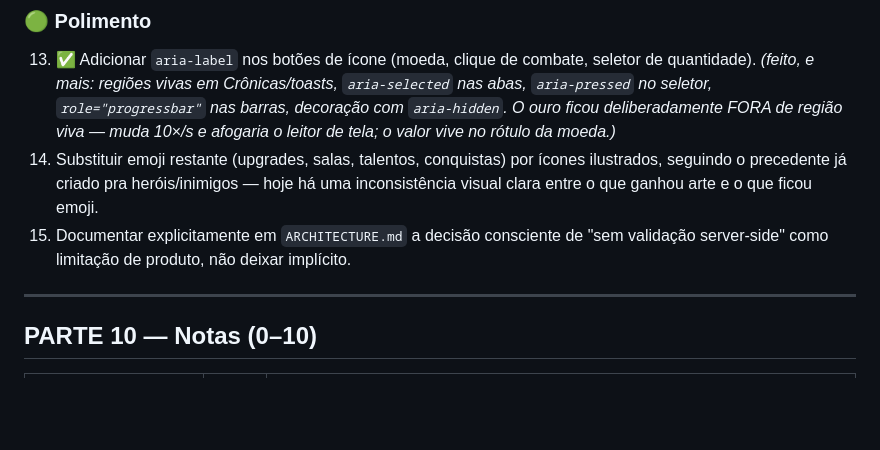
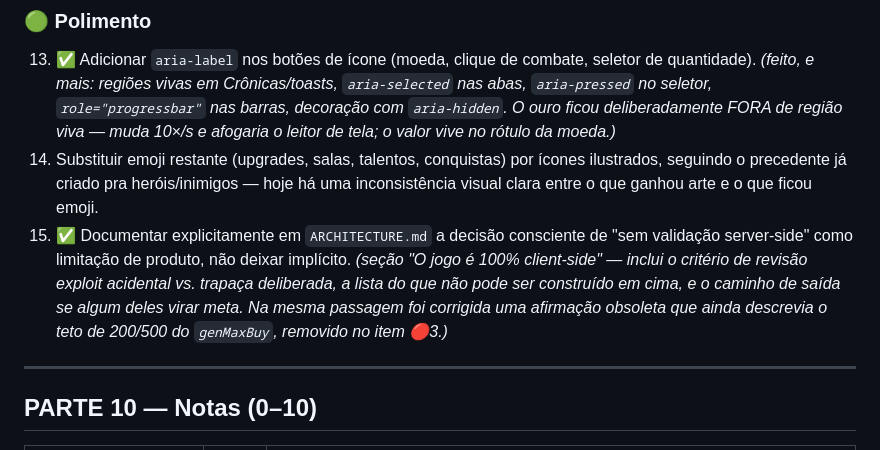
Before and after one commit to mxrlind/project-infinity-idle, a Markdown page: docs/AUDIT.md, the part around the change. Rendered like a GitHub page; blank space fills up the shorter version.

```diff
--- a/docs/AUDIT.md
+++ b/docs/AUDIT.md
@@ -176,7 +176,7 @@ Onde perde: profundidade de decisão estratégica, polimento visual (ainda é ma
 ### 🟢 Polimento
 13. ✅ Adicionar `aria-label` nos botões de ícone (moeda, clique de combate, seletor de quantidade). *(feito, e mais: regiões vivas em Crônicas/toasts, `aria-selected` nas abas, `aria-pressed` no seletor, `role="progressbar"` nas barras, decoração com `aria-hidden`. O ouro ficou deliberadamente FORA de região viva — muda 10×/s e afogaria o leitor de tela; o valor vive no rótulo da moeda.)*
 14. Substituir emoji restante (upgrades, salas, talentos, conquistas) por ícones ilustrados, seguindo o precedente já criado pra heróis/inimigos — hoje há uma inconsistência visual clara entre o que ganhou arte e o que ficou emoji.
-15. Documentar explicitamente em `ARCHITECTURE.md` a decisão consciente de "sem validação server-side" como limitação de produto, não deixar implícito.
+15. ✅ Documentar explicitamente em `ARCHITECTURE.md` a decisão consciente de "sem validação server-side" como limitação de produto, não deixar implícito. *(seção "O jogo é 100% client-side" — inclui o critério de revisão exploit acidental vs. trapaça deliberada, a lista do que não pode ser construído em cima, e o caminho de saída se algum deles virar meta. Na mesma passagem foi corrigida uma afirmação obsoleta que ainda descrevia o teto de 200/500 do `genMaxBuy`, removido no item 🔴3.)*
 
 ---
 
```
Also changed, not shown: docs/ARCHITECTURE.md (+54 -3 lines), docs/CHANGELOG.md (+22 -0 lines).
